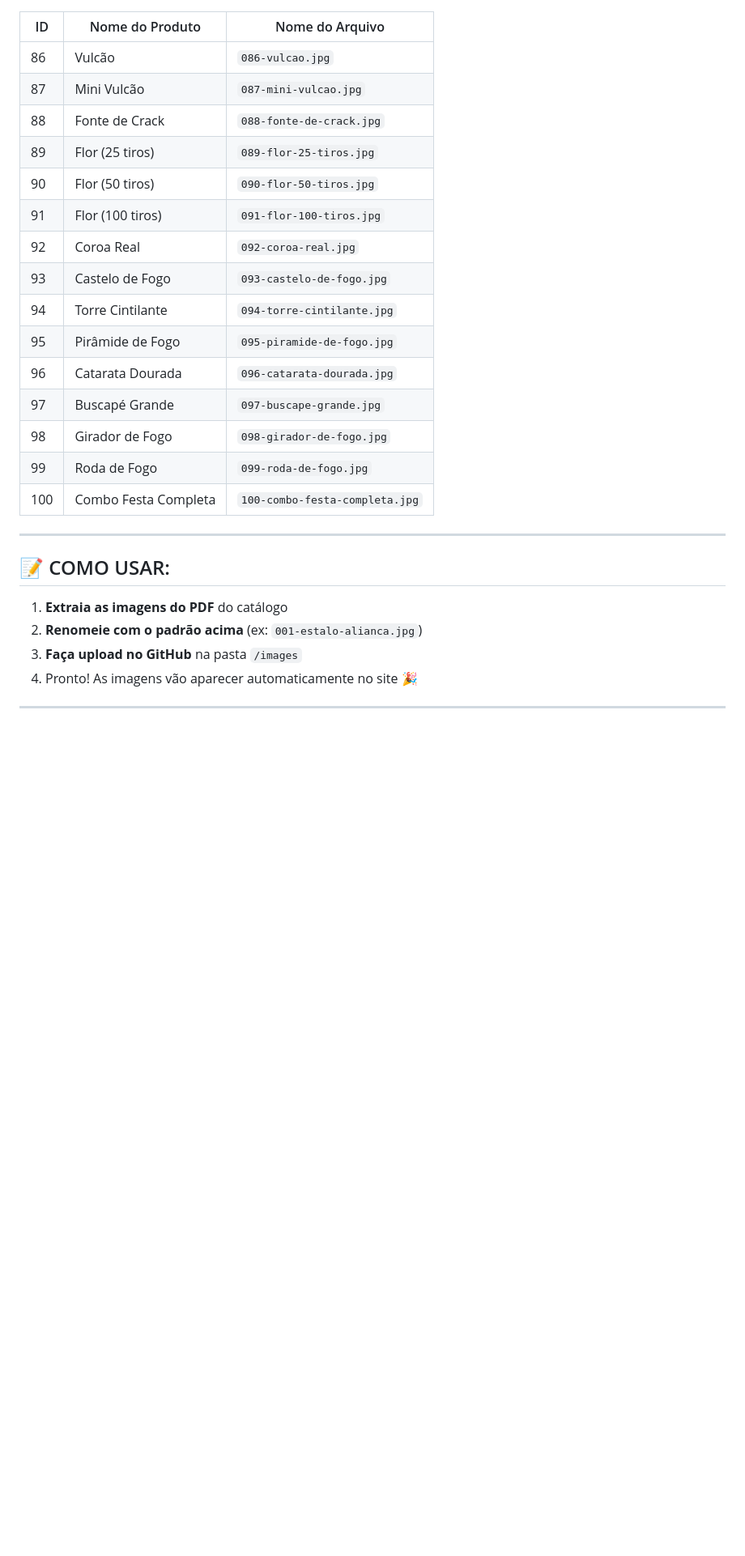
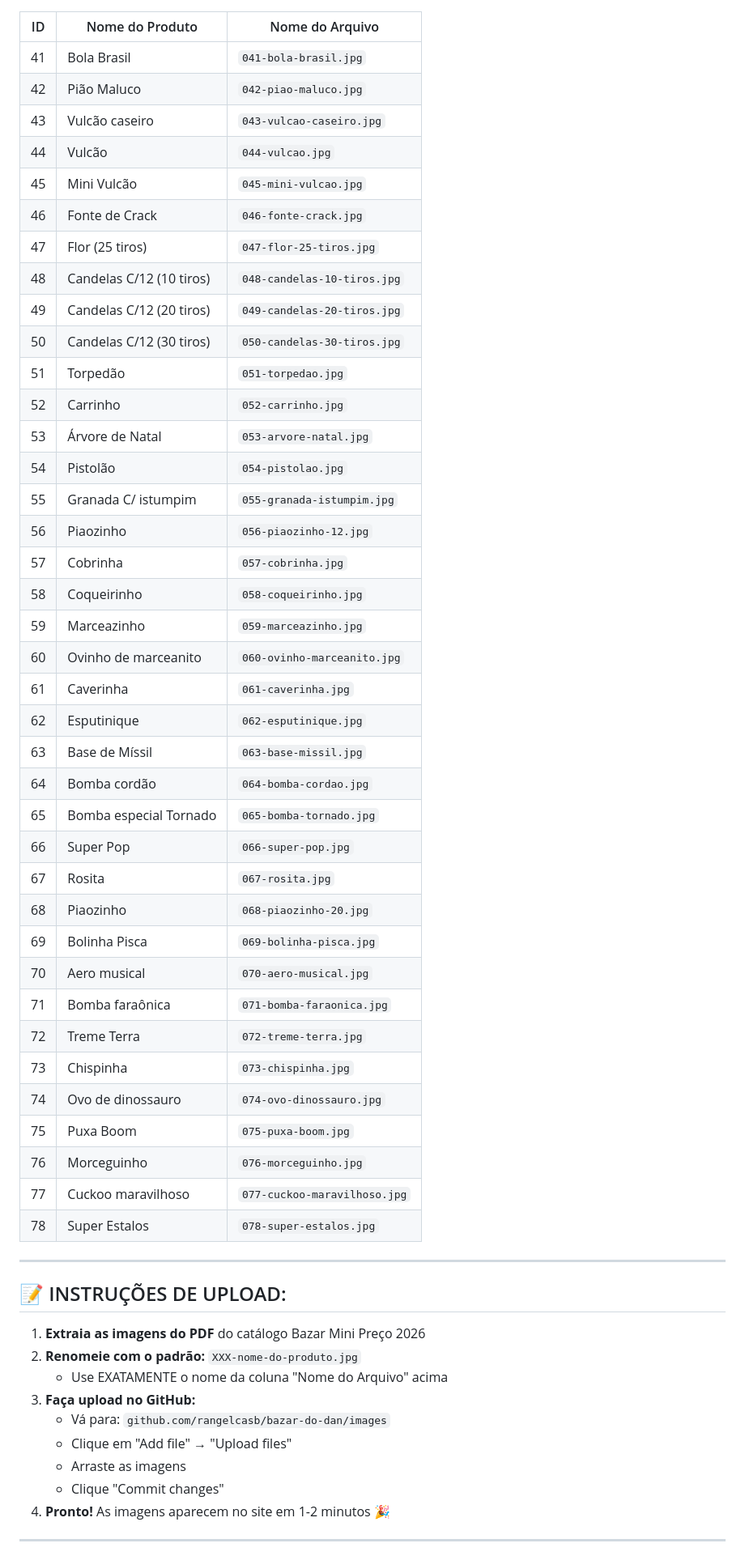
Before and after one commit to rangelcasb/bazar-do-dan, a Markdown page: images/MAPEAMENTO.md, the part around one of its changes. Shown at 81% size. Rendered like a GitHub page; blank space fills up the shorter version.

```diff
--- a/images/MAPEAMENTO.md
+++ b/images/MAPEAMENTO.md
@@ -130,30 +87,58 @@ Exemplo: Se é o produto ID 1, salve como `001-estalo-alianca.jpg`
 
 | ID | Nome do Produto | Nome do Arquivo |
 |---|---|---|
-| 86 | Vulcão | `086-vulcao.jpg` |
-| 87 | Mini Vulcão | `087-mini-vulcao.jpg` |
-| 88 | Fonte de Crack | `088-fonte-de-crack.jpg` |
-| 89 | Flor (25 tiros) | `089-flor-25-tiros.jpg` |
-| 90 | Flor (50 tiros) | `090-flor-50-tiros.jpg` |
-| 91 | Flor (100 tiros) | `091-flor-100-tiros.jpg` |
-| 92 | Coroa Real | `092-coroa-real.jpg` |
-| 93 | Castelo de Fogo | `093-castelo-de-fogo.jpg` |
-| 94 | Torre Cintilante | `094-torre-cintilante.jpg` |
-| 95 | Pirâmide de Fogo | `095-piramide-de-fogo.jpg` |
-| 96 | Catarata Dourada | `096-catarata-dourada.jpg` |
-| 97 | Buscapé Grande | `097-buscape-grande.jpg` |
-| 98 | Girador de Fogo | `098-girador-de-fogo.jpg` |
-| 99 | Roda de Fogo | `099-roda-de-fogo.jpg` |
-| 100 | Combo Festa Completa | `100-combo-festa-completa.jpg` |
+| 41 | Bola Brasil | `041-bola-brasil.jpg` |
+| 42 | Pião Maluco | `042-piao-maluco.jpg` |
+| 43 | Vulcão caseiro | `043-vulcao-caseiro.jpg` |
+| 44 | Vulcão | `044-vulcao.jpg` |
+| 45 | Mini Vulcão | `045-mini-vulcao.jpg` |
+| 46 | Fonte de Crack | `046-fonte-crack.jpg` |
+| 47 | Flor (25 tiros) | `047-flor-25-tiros.jpg` |
+| 48 | Candelas C/12 (10 tiros) | `048-candelas-10-tiros.jpg` |
+| 49 | Candelas C/12 (20 tiros) | `049-candelas-20-tiros.jpg` |
+| 50 | Candelas C/12 (30 tiros) | `050-candelas-30-tiros.jpg` |
+| 51 | Torpedão | `051-torpedao.jpg` |
+| 52 | Carrinho | `052-carrinho.jpg` |
+| 53 | Árvore de Natal | `053-arvore-natal.jpg` |
+| 54 | Pistolão | `054-pistolao.jpg` |
+| 55 | Granada C/ istumpim | `055-granada-istumpim.jpg` |
+| 56 | Piaozinho | `056-piaozinho-12.jpg` |
+| 57 | Cobrinha | `057-cobrinha.jpg` |
+| 58 | Coqueirinho | `058-coqueirinho.jpg` |
+| 59 | Marceazinho | `059-marceazinho.jpg` |
+| 60 | Ovinho de marceanito | `060-ovinho-marceanito.jpg` |
+| 61 | Caverinha | `061-caverinha.jpg` |
+| 62 | Esputinique | `062-esputinique.jpg` |
+| 63 | Base de Míssil | `063-base-missil.jpg` |
+| 64 | Bomba cordão | `064-bomba-cordao.jpg` |
+| 65 | Bomba especial Tornado | `065-bomba-tornado.jpg` |
+| 66 | Super Pop | `066-super-pop.jpg` |
+| 67 | Rosita | `067-rosita.jpg` |
+| 68 | Piaozinho | `068-piaozinho-20.jpg` |
+| 69 | Bolinha Pisca | `069-bolinha-pisca.jpg` |
+| 70 | Aero musical | `070-aero-musical.jpg` |
+| 71 | Bomba faraônica | `071-bomba-faraonica.jpg` |
+| 72 | Treme Terra | `072-treme-terra.jpg` |
+| 73 | Chispinha | `073-chispinha.jpg` |
+| 74 | Ovo de dinossauro | `074-ovo-dinossauro.jpg` |
+| 75 | Puxa Boom | `075-puxa-boom.jpg` |
+| 76 | Morceguinho | `076-morceguinho.jpg` |
+| 77 | Cuckoo maravilhoso | `077-cuckoo-maravilhoso.jpg` |
+| 78 | Super Estalos | `078-super-estalos.jpg` |
 
 ---
 
-## 📝 COMO USAR:
+## 📝 INSTRUÇÕES DE UPLOAD:
 
-1. **Extraia as imagens do PDF** do catálogo
-2. **Renomeie com o padrão acima** (ex: `001-estalo-alianca.jpg`)
-3. **Faça upload no GitHub** na pasta `/images`
-4. Pronto! As imagens vão aparecer automaticamente no site 🎉
+1. **Extraia as imagens do PDF** do catálogo Bazar Mini Preço 2026
+2. **Renomeie com o padrão:** `XXX-nome-do-produto.jpg`
+   - Use EXATAMENTE o nome da coluna "Nome do Arquivo" acima
+3. **Faça upload no GitHub:**
+   - Vá para: `github.com/rangelcasb/bazar-do-dan/images`
+   - Clique em "Add file" → "Upload files"
+   - Arraste as imagens
+   - Clique "Commit changes"
+4. **Pronto!** As imagens aparecem no site em 1-2 minutos 🎉
 
 ---
 
```
Also changed, not shown: other parts of images/MAPEAMENTO.md (+51 -92 lines).
